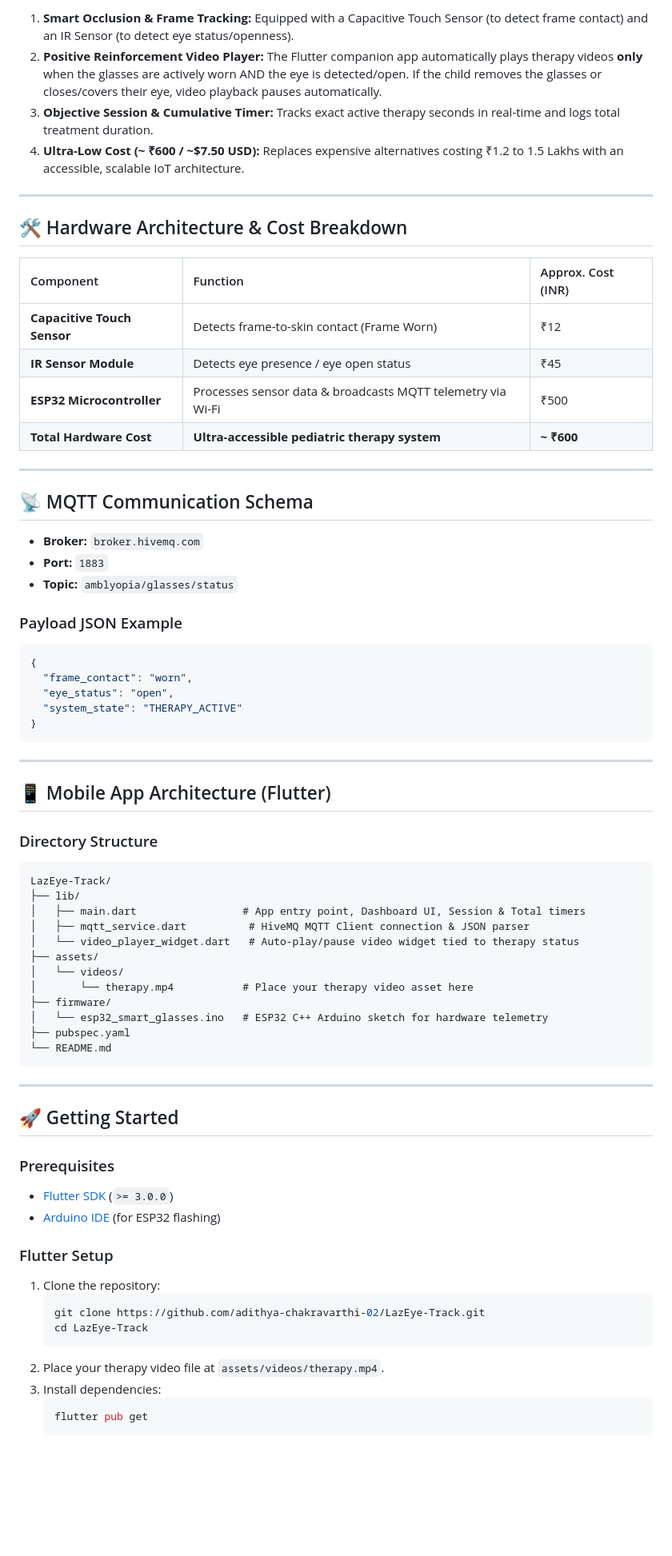
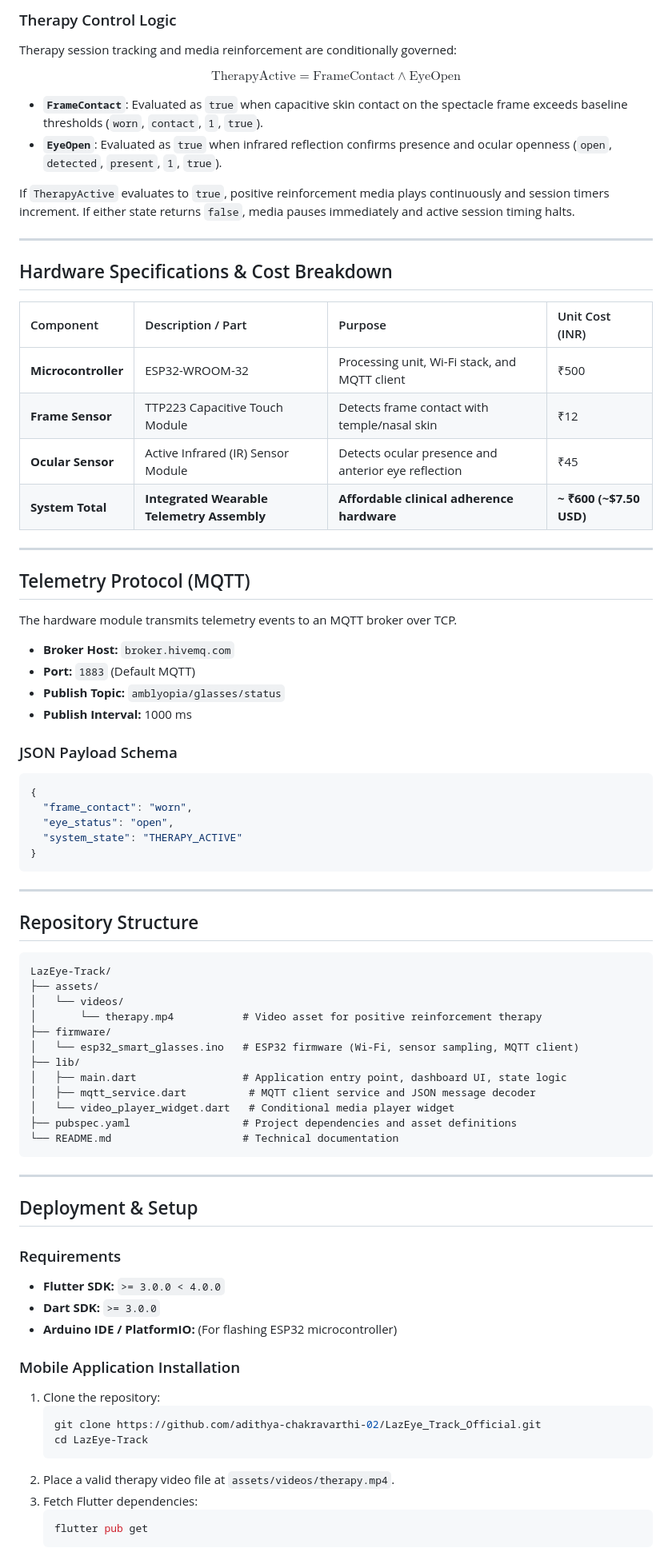
Before and after one commit to adithya-chakravarthi-02/LazEye_Track_Official, a Markdown page: README.md, the part around one of its changes. Shown at 80% size. GitHub-like rendering; blank space fills up the shorter version.

Commit message:
Refactor README.md to professional technical and clinical specification standard

````diff
--- a/README.md
+++ b/README.md
@@ -24,29 +41,37 @@ Amblyopia affects over **5 Million children in India** and **28 Million worldwid
 
-1. **Smart Occlusion & Frame Tracking:** Equipped with a Capacitive Touch Sensor (to detect frame contact) and an IR Sensor (to detect eye status/openness).
-2. **Positive Reinforcement Video Player:** The Flutter companion app automatically plays therapy videos **only** when the glasses are actively worn AND the eye is detected/open. If the child removes the glasses or closes/covers their eye, video playback pauses automatically.
-3. **Objective Session & Cumulative Timer:** Tracks exact active therapy seconds in real-time and logs total treatment duration.
-4. **Ultra-Low Cost (~ ₹600 / ~$7.50 USD):** Replaces expensive alternatives costing ₹1.2 to 1.5 Lakhs with an accessible, scalable IoT architecture.
+### Therapy Control Logic
+Therapy session tracking and media reinforcement are conditionally governed:
+
+$$\text{TherapyActive} = \text{FrameContact} \land \text{EyeOpen}$$
+
+- **`FrameContact`**: Evaluated as `true` when capacitive skin contact on the spectacle frame exceeds baseline thresholds (`worn`, `contact`, `1`, `true`).
+- **`EyeOpen`**: Evaluated as `true` when infrared reflection confirms presence and ocular openness (`open`, `detected`, `present`, `1`, `true`).
+
+If `TherapyActive` evaluates to `true`, positive reinforcement media plays continuously and session timers increment. If either state returns `false`, media pauses immediately and active session timing halts.
 
 ---
 
-## 🛠️ Hardware Architecture & Cost Breakdown
+## Hardware Specifications & Cost Breakdown
 
-| Component | Function | Approx. Cost (INR) |
-| :--- | :--- | :--- |
-| **Capacitive Touch Sensor** | Detects frame-to-skin contact (Frame Worn) | ₹12 |
-| **IR Sensor Module** | Detects eye presence / eye open status | ₹45 |
-| **ESP32 Microcontroller** | Processes sensor data & broadcasts MQTT telemetry via Wi-Fi | ₹500 |
-| **Total Hardware Cost** | **Ultra-accessible pediatric therapy system** | **~ ₹600** |
+| Component | Description / Part | Purpose | Unit Cost (INR) |
+| :--- | :--- | :--- | :--- |
+| **Microcontroller** | ESP32-WROOM-32 | Processing unit, Wi-Fi stack, and MQTT client | ₹500 |
+| **Frame Sensor** | TTP223 Capacitive Touch Module | Detects frame contact with temple/nasal skin | ₹12 |
+| **Ocular Sensor** | Active Infrared (IR) Sensor Module | Detects ocular presence and anterior eye reflection | ₹45 |
+| **System Total** | **Integrated Wearable Telemetry Assembly** | **Affordable clinical adherence hardware** | **~ ₹600 (~$7.50 USD)** |
 
 ---
 
-## 📡 MQTT Communication Schema
+## Telemetry Protocol (MQTT)
 
-* **Broker:** `broker.hivemq.com`
-* **Port:** `1883`
-* **Topic:** `amblyopia/glasses/status`
+The hardware module transmits telemetry events to an MQTT broker over TCP.
 
-### Payload JSON Example
+- **Broker Host:** `broker.hivemq.com`
+- **Port:** `1883` (Default MQTT)
+- **Publish Topic:** `amblyopia/glasses/status`
+- **Publish Interval:** 1000 ms
+
+### JSON Payload Schema
 ```json
 {
   "frame_contact": "worn",
@@ -57,40 +82,40 @@ Amblyopia affects over **5 Million children in India** and **28 Million worldwid
 
 ---
 
-## 📱 Mobile App Architecture (Flutter)
+## Repository Structure
 
-### Directory Structure
-```
+```text
 LazEye-Track/
-├── lib/
-│   ├── main.dart                 # App entry point, Dashboard UI, Session & Total timers
-│   ├── mqtt_service.dart          # HiveMQ MQTT Client connection & JSON parser
-│   └── video_player_widget.dart   # Auto-play/pause video widget tied to therapy status
 ├── assets/
 │   └── videos/
-│       └── therapy.mp4           # Place your therapy video asset here
+│       └── therapy.mp4           # Video asset for positive reinforcement therapy
 ├── firmware/
-│   └── esp32_smart_glasses.ino   # ESP32 C++ Arduino sketch for hardware telemetry
-├── pubspec.yaml
-└── README.md
+│   └── esp32_smart_glasses.ino   # ESP32 firmware (Wi-Fi, sensor sampling, MQTT client)
+├── lib/
+│   ├── main.dart                 # Application entry point, dashboard UI, state logic
+│   ├── mqtt_service.dart          # MQTT client service and JSON message decoder
+│   └── video_player_widget.dart   # Conditional media player widget
+├── pubspec.yaml                  # Project dependencies and asset definitions
+└── README.md                     # Technical documentation
 ```
 
 ---
 
-## 🚀 Getting Started
+## Deployment & Setup
 
-### Prerequisites
-* [Flutter SDK](https://docs.flutter.dev/get-started/install) (`>= 3.0.0`)
-* [Arduino IDE](https://www.arduino.cc/en/software) (for ESP32 flashing)
+### Requirements
+- **Flutter SDK:** `>= 3.0.0 < 4.0.0`
+- **Dart SDK:** `>= 3.0.0`
+- **Arduino IDE / PlatformIO:** (For flashing ESP32 microcontroller)
 
-### Flutter Setup
+### Mobile Application Installation
 1. Clone the repository:
    ```bash
-   git clone https://github.com/adithya-chakravarthi-02/LazEye-Track.git
+   git clone https://github.com/adithya-chakravarthi-02/LazEye_Track_Official.git
    cd LazEye-Track
    ```
-2. Place your therapy video file at `assets/videos/therapy.mp4`.
-3. Install dependencies:
+2. Place a valid therapy video file at `assets/videos/therapy.mp4`.
+3. Fetch Flutter dependencies:
    ```bash
    flutter pub get
    ```
````
Also changed, not shown: other parts of README.md (+45 -22 lines).
